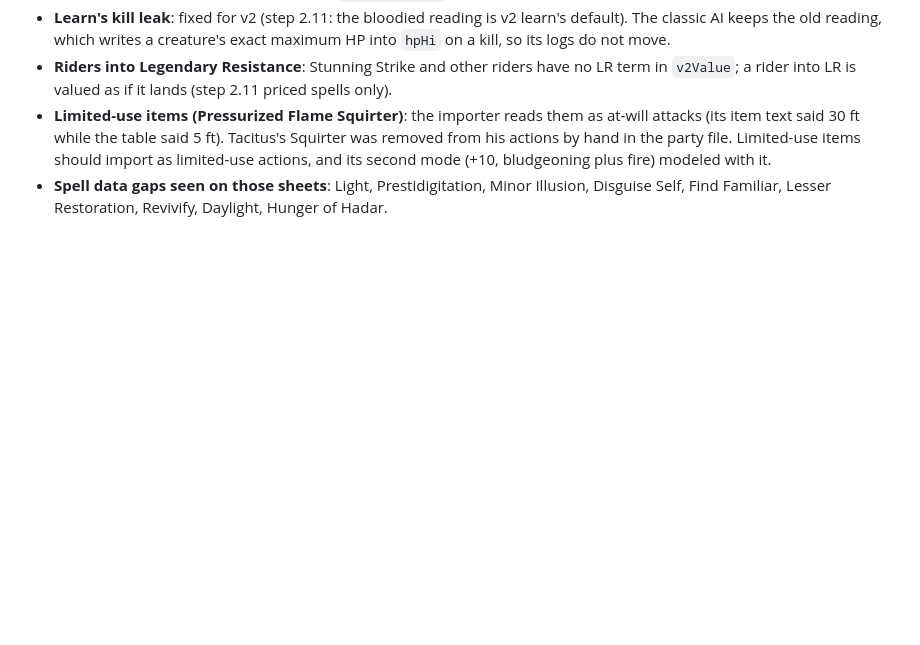
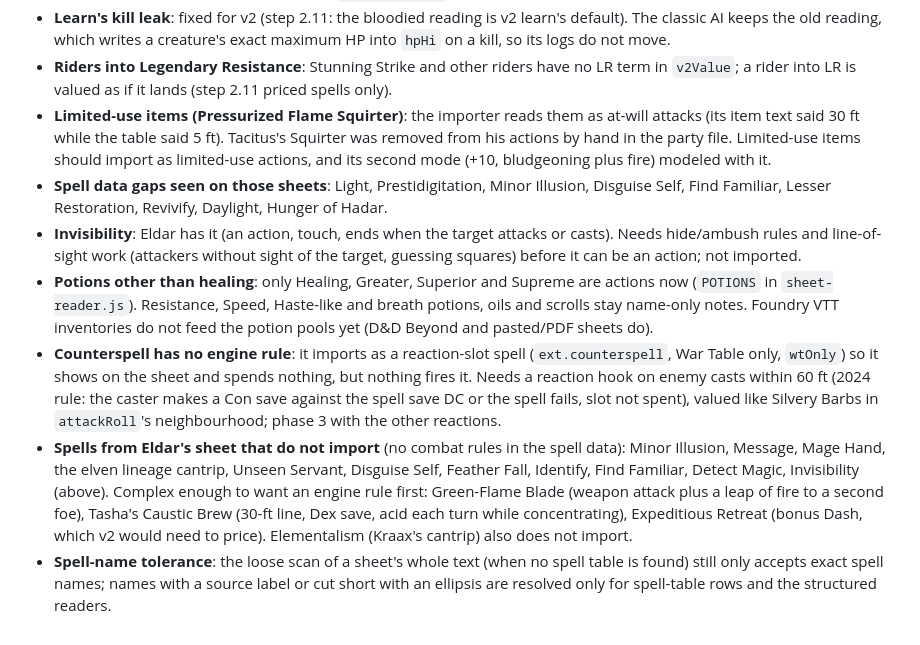
Before and after one commit to hatllama/statblock-forge, a Markdown page: docs/ai-roadmap.md, the part around the change. GitHub-like rendering; blank space fills up the shorter version.

Commit message:
Docs: roadmap backlog for Invisibility, other potions, Counterspell and the spells that do not import
Co-Authored-By: Claude Sonnet 5.5 <noreply@anthropic.com>

```diff
--- a/docs/ai-roadmap.md
+++ b/docs/ai-roadmap.md
@@ -143,3 +143,8 @@ One line each: what, why, which phase takes it. Phase 7 (summons and companions)
 - **Riders into Legendary Resistance**: Stunning Strike and other riders have no LR term in `v2Value`; a rider into LR is valued as if it lands (step 2.11 priced spells only).
 - **Limited-use items (Pressurized Flame Squirter)**: the importer reads them as at-will attacks (its item text said 30 ft while the table said 5 ft). Tacitus's Squirter was removed from his actions by hand in the party file. Limited-use items should import as limited-use actions, and its second mode (+10, bludgeoning plus fire) modeled with it.
 - **Spell data gaps seen on those sheets**: Light, Prestidigitation, Minor Illusion, Disguise Self, Find Familiar, Lesser Restoration, Revivify, Daylight, Hunger of Hadar.
+- **Invisibility**: Eldar has it (an action, touch, ends when the target attacks or casts). Needs hide/ambush rules and line-of-sight work (attackers without sight of the target, guessing squares) before it can be an action; not imported.
+- **Potions other than healing**: only Healing, Greater, Superior and Supreme are actions now (`POTIONS` in `sheet-reader.js`). Resistance, Speed, Haste-like and breath potions, oils and scrolls stay name-only notes. Foundry VTT inventories do not feed the potion pools yet (D&D Beyond and pasted/PDF sheets do).
+- **Counterspell has no engine rule**: it imports as a reaction-slot spell (`ext.counterspell`, War Table only, `wtOnly`) so it shows on the sheet and spends nothing, but nothing fires it. Needs a reaction hook on enemy casts within 60 ft (2024 rule: the caster makes a Con save against the spell save DC or the spell fails, slot not spent), valued like Silvery Barbs in `attackRoll`'s neighbourhood; phase 3 with the other reactions.
+- **Spells from Eldar's sheet that do not import** (no combat rules in the spell data): Minor Illusion, Message, Mage Hand, the elven lineage cantrip, Unseen Servant, Disguise Self, Feather Fall, Identify, Find Familiar, Detect Magic, Invisibility (above). Complex enough to want an engine rule first: Green-Flame Blade (weapon attack plus a leap of fire to a second foe), Tasha's Caustic Brew (30-ft line, Dex save, acid each turn while concentrating), Expeditious Retreat (bonus Dash, which v2 would need to price). Elementalism (Kraax's cantrip) also does not import.
+- **Spell-name tolerance**: the loose scan of a sheet's whole text (when no spell table is found) still only accepts exact spell names; names with a source label or cut short with an ellipsis are resolved only for spell-table rows and the structured readers.
```
